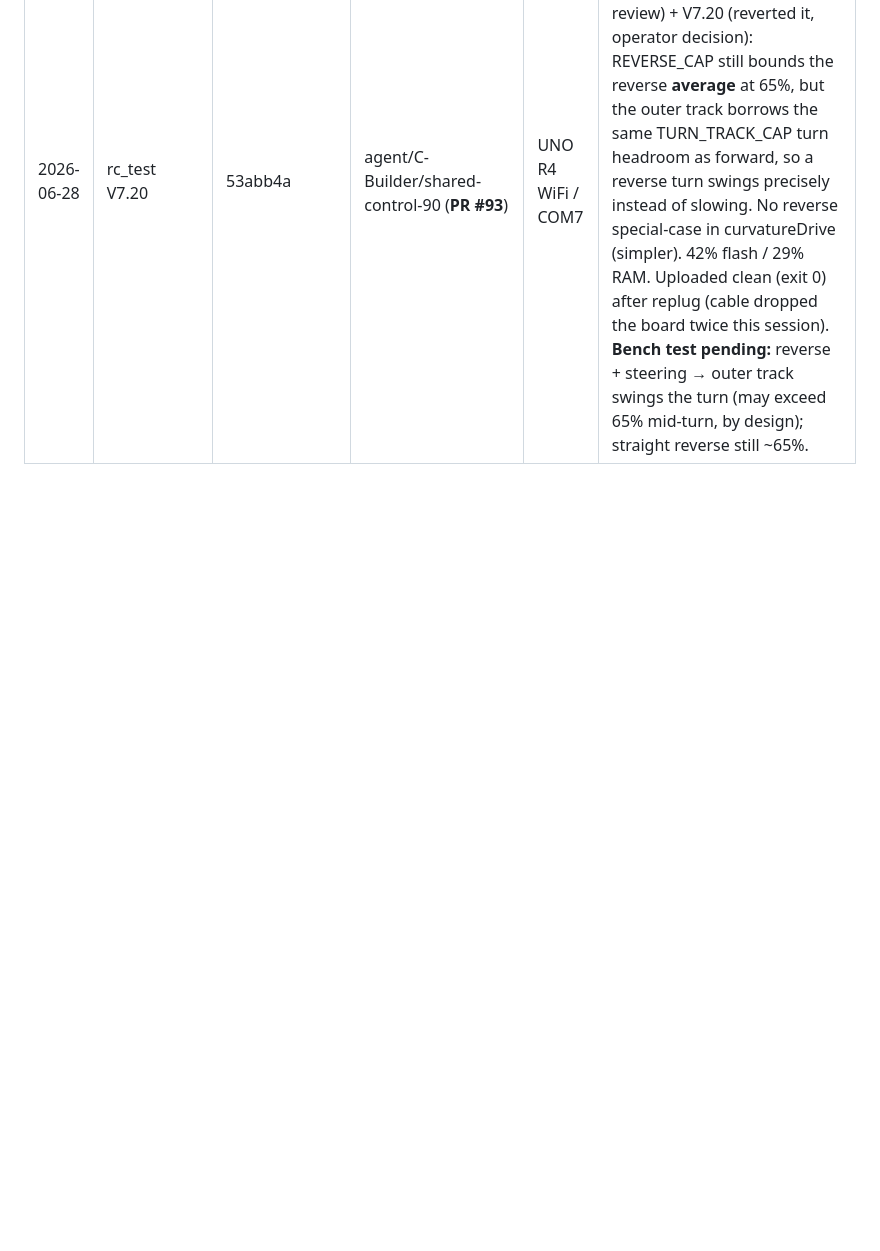
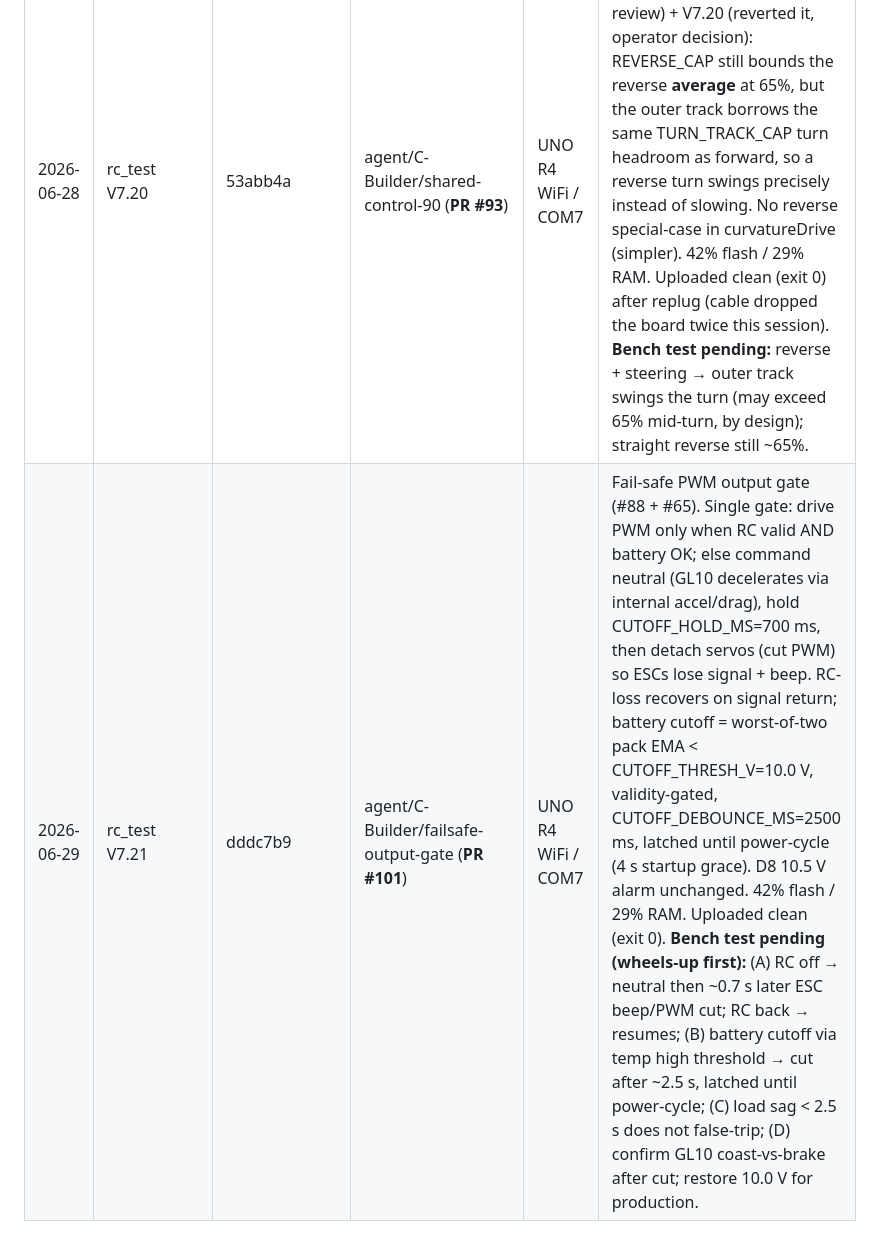
Before and after one commit to boulaajaj/Arduino-DiggerSetup, a Markdown page: docs/FIRMWARE-UPLOAD-LOG.md, the part around the change. Drawn GitHub-style; blank space fills up the shorter version.

Commit message:
docs: log V7.21 fail-safe output gate flash (PR #101)
Co-Authored-By: Claude Opus 4.8 (1M context) <noreply@anthropic.com>

```diff
--- a/docs/FIRMWARE-UPLOAD-LOG.md
+++ b/docs/FIRMWARE-UPLOAD-LOG.md
@@ -31,3 +31,4 @@ SHA, branch (+ **PR #**), board/port, and notes covering **what changed** and
 | 2026-06-28 | rc_test V7.17 | 8e57287 | agent/C-Builder/shared-control-90 (**PR #93**) | UNO R4 WiFi / COM7 | Joystick per-gear throttle caps + gain (#90): the Genie stick under-ranges (full deflection ≈ 0.75 xSpeed → Normal only made ~60%). Added JOY_THROTTLE_GAIN 1.00→1.40 to lift it, and replaced the single JOY_BOOST_CAP with per-gear joystick output caps JOY_CAP_ECO 0.65 / NORMAL 0.75 / BOOST 0.90 (clamped in xSpeed domain = cap/gearScale). Joystick throttle axis only; RC and steering/pivot untouched. 42% flash / 29% RAM. Uploaded clean (exit 0, single attempt). **Bench test pending:** full joystick throttle → ~65% Eco / ~75% Normal / ~90% Boost; reverse + turning still ok; tune JOY_THROTTLE_GAIN if full travel saturates too early/late. |
 | 2026-06-28 | rc_test V7.18 | acc9dea | agent/C-Builder/shared-control-90 (**PR #93**) | UNO R4 WiFi / COM7 | Reverse cap = flat 65% + caps refactor (#87). Retired REVERSE_LIMIT (0.50) / REVERSE_LIMIT_LOW (0.625, Eco) → single REVERSE_CAP = 0.65 track output, applied to BOTH inputs and ALL gears (was effective ~40–50%). Refactor: all throttle caps now expressed as track-output fractions and converted to the xSpeed domain via one helper `outCapToX()`; rcCommand + updateJoystick each use a single asymmetric `constrain(xSpeed, -REVERSE_CAP, fwdCap)` (no scattered revLimit). Fixed stale `types.h` gear-enum comments (40/65/Turbo → 65/80/Boost). Pivot unchanged (Eco PIVOT_SPEED_CAP_LOW kept). 42% flash / 29% RAM. Uploaded clean (exit 0). **Bench test pending:** full reverse → ~65% in Eco/Normal/Boost; forward caps unchanged (65/75/90 joystick); pivot authority unchanged. |
 | 2026-06-28 | rc_test V7.20 | 53abb4a | agent/C-Builder/shared-control-90 (**PR #93**) | UNO R4 WiFi / COM7 | Reverse turning symmetric with forward (#87). Net of V7.19 (added a reverse-only ceiling clamp per Copilot review) + V7.20 (reverted it, operator decision): REVERSE_CAP still bounds the reverse **average** at 65%, but the outer track borrows the same TURN_TRACK_CAP turn headroom as forward, so a reverse turn swings precisely instead of slowing. No reverse special-case in curvatureDrive (simpler). 42% flash / 29% RAM. Uploaded clean (exit 0) after replug (cable dropped the board twice this session). **Bench test pending:** reverse + steering → outer track swings the turn (may exceed 65% mid-turn, by design); straight reverse still ~65%. |
+| 2026-06-29 | rc_test V7.21 | dddc7b9 | agent/C-Builder/failsafe-output-gate (**PR #101**) | UNO R4 WiFi / COM7 | Fail-safe PWM output gate (#88 + #65). Single gate: drive PWM only when RC valid AND battery OK; else command neutral (GL10 decelerates via internal accel/drag), hold CUTOFF_HOLD_MS=700 ms, then detach servos (cut PWM) so ESCs lose signal + beep. RC-loss recovers on signal return; battery cutoff = worst-of-two pack EMA < CUTOFF_THRESH_V=10.0 V, validity-gated, CUTOFF_DEBOUNCE_MS=2500 ms, latched until power-cycle (4 s startup grace). D8 10.5 V alarm unchanged. 42% flash / 29% RAM. Uploaded clean (exit 0). **Bench test pending (wheels-up first):** (A) RC off → neutral then ~0.7 s later ESC beep/PWM cut; RC back → resumes; (B) battery cutoff via temp high threshold → cut after ~2.5 s, latched until power-cycle; (C) load sag < 2.5 s does not false-trip; (D) confirm GL10 coast-vs-brake after cut; restore 10.0 V for production. |
```
